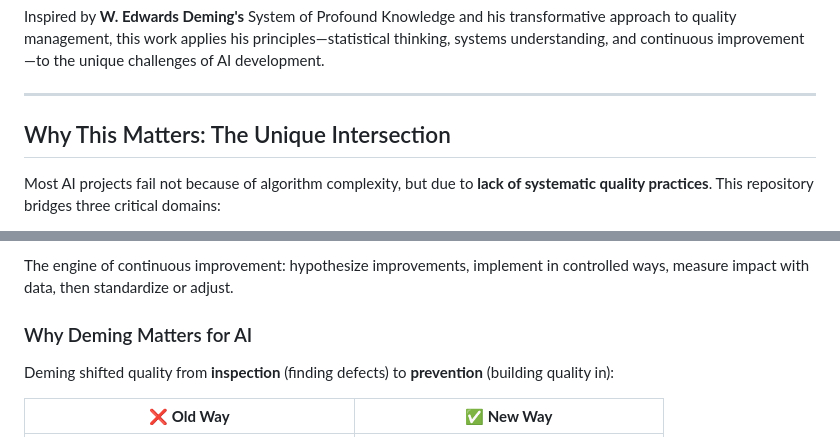
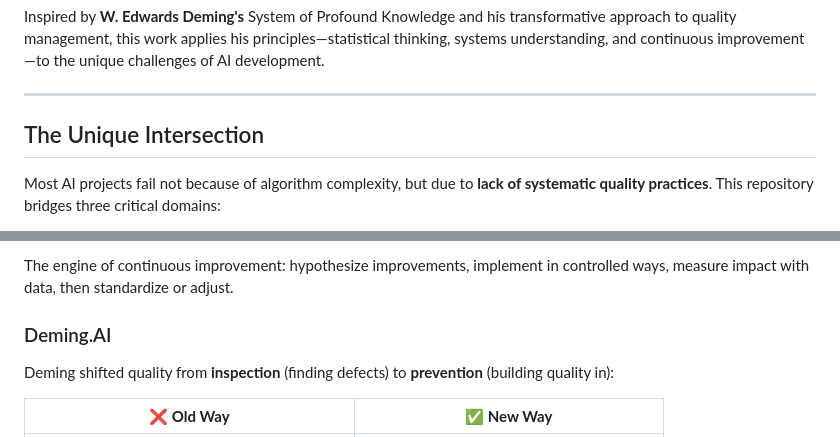
Before and after one commit to ElaMCB/kaizen_AI, a Markdown page: README.md, 2 parts joined by grey strips. Drawn GitHub-style.

Commit message:
Update section titles: remove 'Why' prefix from subtitles

```diff
--- a/README.md
+++ b/README.md
@@ -20,7 +20,7 @@ Inspired by **W. Edwards Deming's** System of Profound Knowledge and his transfo
 
 ---
 
-## Why This Matters: The Unique Intersection
+## The Unique Intersection
 
 Most AI projects fail not because of algorithm complexity, but due to **lack of systematic quality practices**. This repository bridges three critical domains:
 
@@ -81,7 +81,7 @@ Inspired by **W. Edwards Deming's** revolutionary approach to quality management
 
 The engine of continuous improvement: hypothesize improvements, implement in controlled ways, measure impact with data, then standardize or adjust.
 
-### Why Deming Matters for AI
+### Deming.AI
 
 Deming shifted quality from **inspection** (finding defects) to **prevention** (building quality in):
 
```
